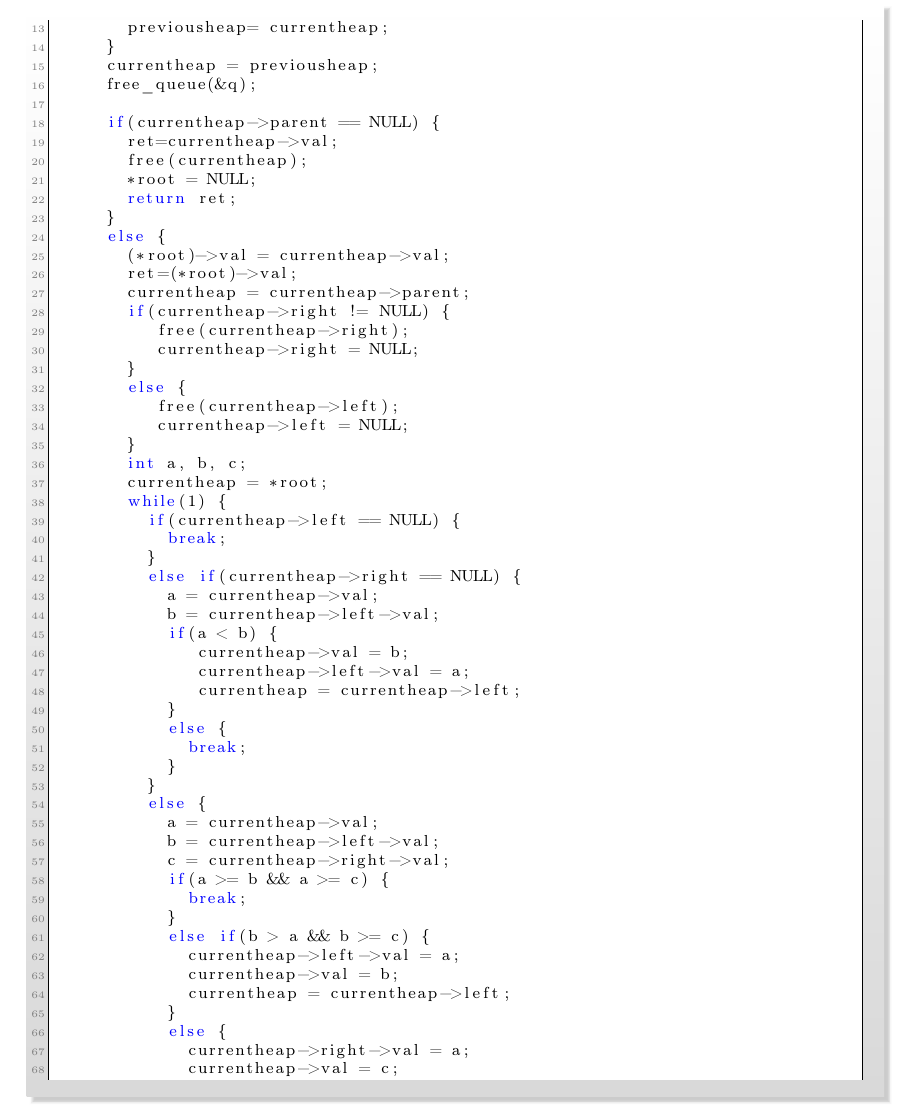
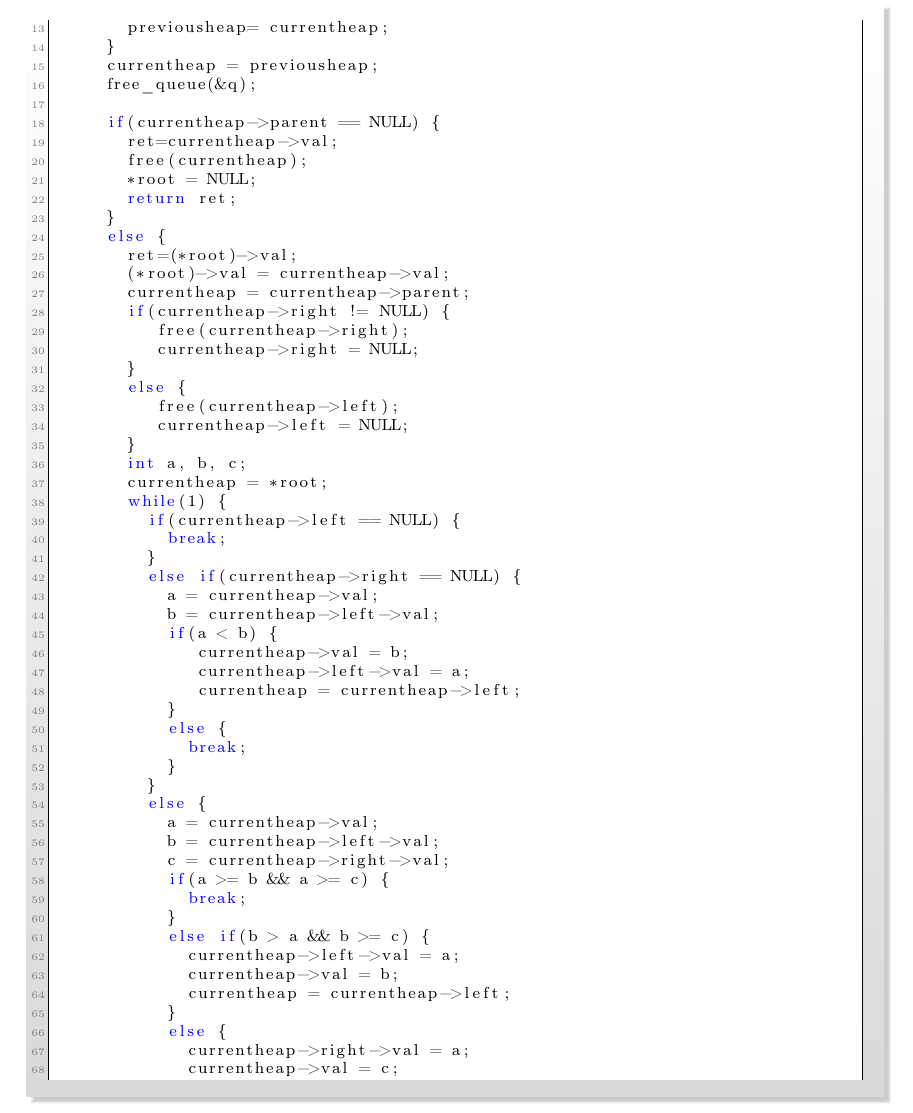
Before and after one commit to pittlerf/ckurs2017, a LaTeX document (programmierkurs_fpcu.tex): part of page 31 of 37, cut so that both start at the same text. Compiled offline with LaTeX, dvips and Ghostscript.

Commit message:
Haldensortierung implementation one bug corrected

```diff
--- a/programmierkurs_fpcu.tex
+++ b/programmierkurs_fpcu.tex
@@ -1922,8 +1922,8 @@ int heap_remove(heap** root) {
        return ret;
      }
      else {
+       ret=(*root)->val;
        (*root)->val = currentheap->val;
-       ret=(*root)->val;
        currentheap = currentheap->parent;
        if(currentheap->right != NULL) {
           free(currentheap->right);
```
